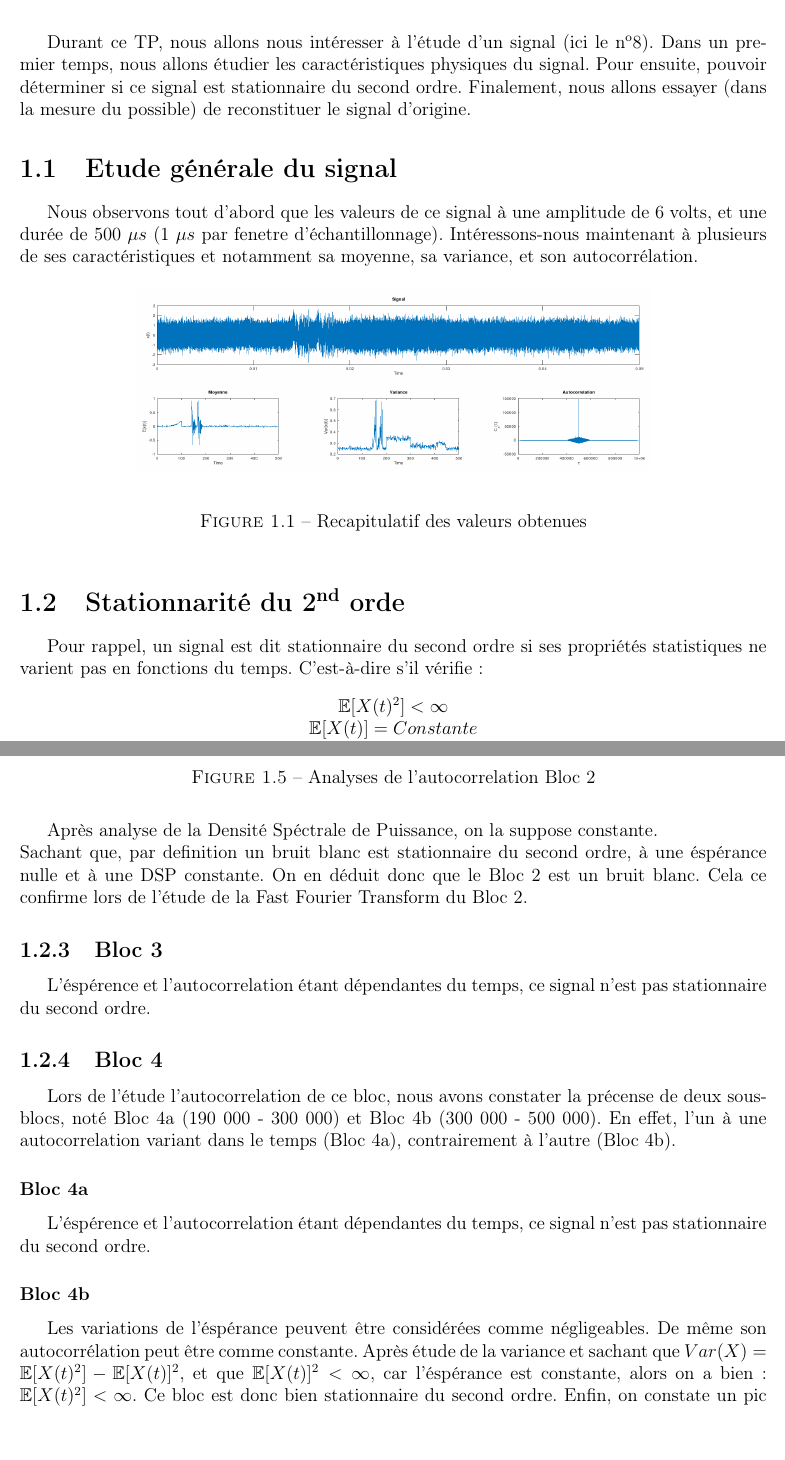
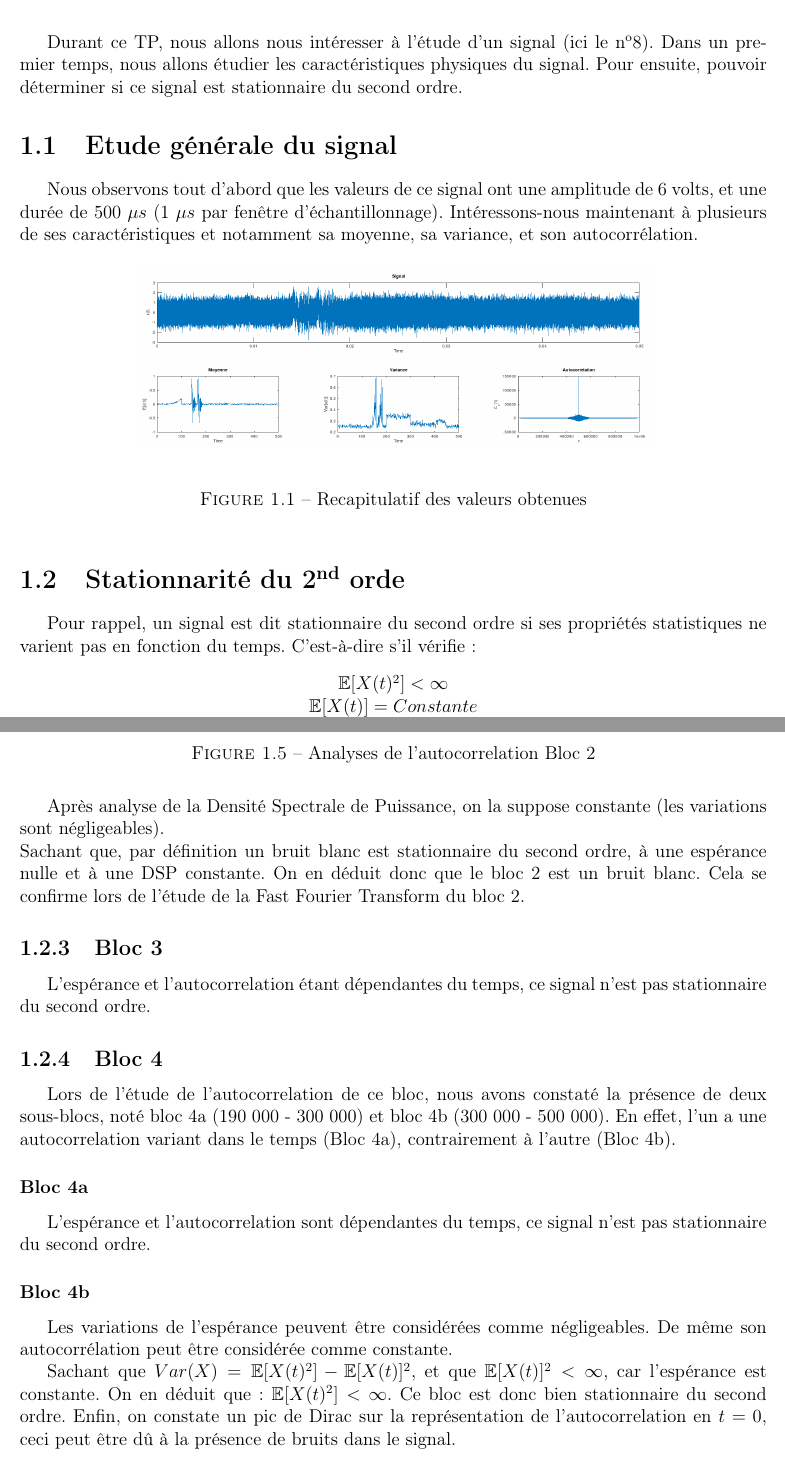
Before and after one commit to Xylean/SignalProcessingSC3, a LaTeX book (report.tex): two parts of pages 2 and 4 of 6, joined at a grey line, cut so that both start at the same text, the shorter picture padded with empty space. Compiled offline with pdfLaTeX.

Commit message:
Update report.tex

```diff
--- a/report.tex
+++ b/report.tex
@@ -17,9 +17,9 @@
 \maketitle
 
 \chapter{Analyse du signal}
-	Durant ce TP, nous allons nous intéresser à l'étude d'un signal (ici le n\textsuperscript{o}8). Dans un premier temps, nous allons étudier les caractéristiques physiques du signal.  Pour ensuite, pouvoir déterminer si ce signal est stationnaire du second ordre. Finalement, nous allons essayer (dans la mesure du possible) de reconstituer le signal d'origine.
+	Durant ce TP, nous allons nous intéresser à l'étude d'un signal (ici le n\textsuperscript{o}8). Dans un premier temps, nous allons étudier les caractéristiques physiques du signal.  Pour ensuite, pouvoir déterminer si ce signal est stationnaire du second ordre.
 \section{Etude générale du signal}
-	Nous observons tout d'abord que les valeurs de ce signal à une amplitude de 6 volts, et une durée de 500 $\mu s$ (1 $\mu s$ par fenetre d'échantillonnage). Intéressons-nous maintenant à plusieurs de ses caractéristiques et notamment sa moyenne, sa variance, et son autocorrélation.
+	Nous observons tout d'abord que les valeurs de ce signal ont une amplitude de 6 volts, et une durée de 500 $\mu s$ (1 $\mu s$ par fenêtre d'échantillonnage). Intéressons-nous maintenant à plusieurs de ses caractéristiques et notamment sa moyenne, sa variance, et son autocorrélation.
   \begin{figure}[ht]
     \begin{center}
     \includegraphics[scale=0.25]{images/SignalFull.png}
@@ -29,7 +29,7 @@
   \end{figure}
 
 \section{Stationnarité du 2\textsuperscript{nd} orde}
-	Pour rappel, un signal est dit stationnaire du second ordre si ses propriétés statistiques ne varient pas en fonctions du temps. C'est-à-dire s'il vérifie :
+	Pour rappel, un signal est dit stationnaire du second ordre si ses propriétés statistiques ne varient pas en fonction du temps. C'est-à-dire s'il vérifie :
   \begin{center}
   	\begin{math}\mathbb{E}[X(t)^2]<\infty\end{math} \\
   	\begin{math}\mathbb{E}[X(t)]=Constante\end{math} \\
@@ -93,8 +93,8 @@
 		\label{Analyses de la DSP du Bloc 2}
 	\end{figure}
 
-	Après analyse de la Densité Spéctrale de Puissance, on la suppose constante. \\
-	Sachant que, par definition un bruit blanc est stationnaire du second ordre, à une éspérance nulle et à une DSP constante. On en déduit donc que le Bloc 2 est un bruit blanc. Cela ce confirme lors de l'étude de la Fast Fourier Transform du Bloc 2.
+	Après analyse de la Densité Spectrale de Puissance, on la suppose constante (les variations sont négligeables). \\
+	Sachant que, par définition un bruit blanc est stationnaire du second ordre, à une espérance nulle et à une DSP constante. On en déduit donc que le bloc 2 est un bruit blanc. Cela se confirme lors de l'étude de la Fast Fourier Transform du bloc 2.
 
   \subsection{Bloc 3}
 
@@ -114,7 +114,7 @@
 		\label{Analyses de l'autocorrelation Bloc 3}
 	\end{figure}
 
-	L'éspérence et l'autocorrelation étant dépendantes du temps, ce signal n'est pas stationnaire du second ordre.
+	L'espérance et l'autocorrelation étant dépendantes du temps, ce signal n'est pas stationnaire du second ordre.
   \subsection{Bloc 4}
 
 	\begin{figure}[ht]
@@ -133,15 +133,16 @@
 		\label{Analyses de l'autocorrelation Bloc 4}
 	\end{figure}
 
-	Lors de l'étude l'autocorrelation de ce bloc, nous avons constater la précense de deux sous-blocs, noté Bloc 4a (190 000 - 300 000) et Bloc 4b (300 000 - 500 000). En effet, l'un à une autocorrelation variant dans le temps (Bloc 4a), contrairement à l'autre (Bloc 4b).
+	Lors de l'étude de l'autocorrelation de ce bloc, nous avons constaté la présence de deux sous-blocs, noté bloc 4a (190 000 - 300 000) et bloc 4b (300 000 - 500 000). En effet, l'un a une autocorrelation variant dans le temps (Bloc 4a), contrairement à l'autre (Bloc 4b).
 
 	\subsubsection{Bloc 4a}
-	L'éspérence et l'autocorrelation étant dépendantes du temps, ce signal n'est pas stationnaire du second ordre.
+	L'espérance et l'autocorrelation sont dépendantes du temps, ce signal n'est pas stationnaire du second ordre.
 
 	\subsubsection{Bloc 4b}
-	Les variations de l'éspérance peuvent être considérées comme négligeables. De même son autocorrélation peut être comme constante.
-	Après étude de la variance et sachant que \begin{math}Var(X) = \mathbb{E}[X(t)^2] - \mathbb{E}[X(t)]^2\end{math}, et que \begin{math}\mathbb{E}[X(t)]^2<\infty\end{math}, car l'éspérance est constante, alors on a bien : \begin{math}\mathbb{E}[X(t)^2]<\infty\end{math}. Ce bloc est donc bien stationnaire du second ordre.
-	Enfin, on constate un pic de Dirac en \(t = 0\), ce qui est la preuve de la précense de bruit dans le signal.
+	Les variations de l'espérance peuvent être considérées comme négligeables. De même son autocorrélation peut être considérée comme constante.
+
+Sachant que \begin{math}Var(X) = \mathbb{E}[X(t)^2] - \mathbb{E}[X(t)]^2\end{math}, et que \begin{math}\mathbb{E}[X(t)]^2<\infty\end{math}, car l'espérance est constante. On en déduit que : \begin{math}\mathbb{E}[X(t)^2]<\infty\end{math}. Ce bloc est donc bien stationnaire du second ordre.
+Enfin, on constate un pic de Dirac sur la représentation de l'autocorrelation en \(t = 0\), ceci peut être dû à la présence de bruits dans le signal.
 
 \chapter{Lancement des fonctions}
 \end{document}
```
Also changed, not shown: report.tex (10 more changed lines).
